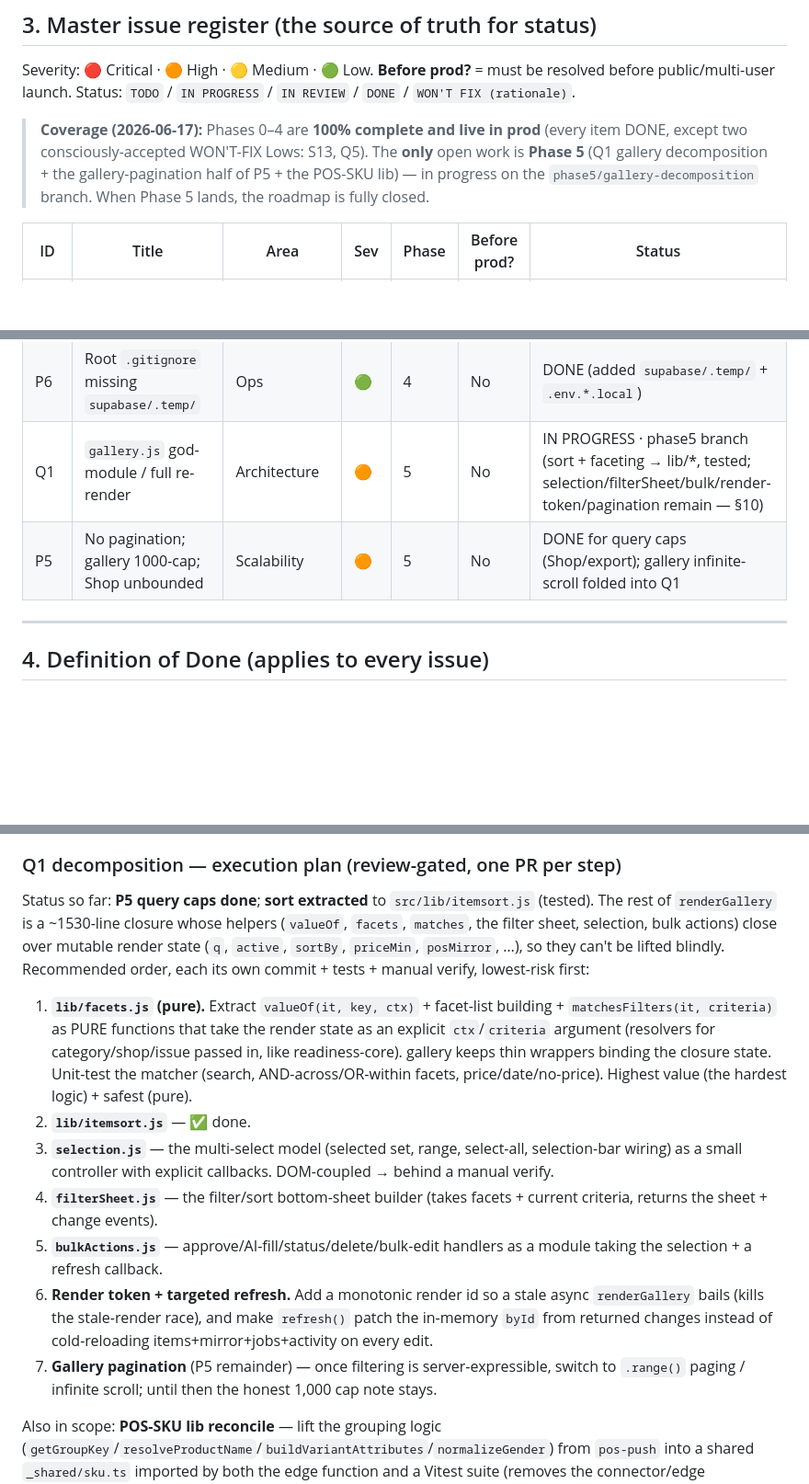
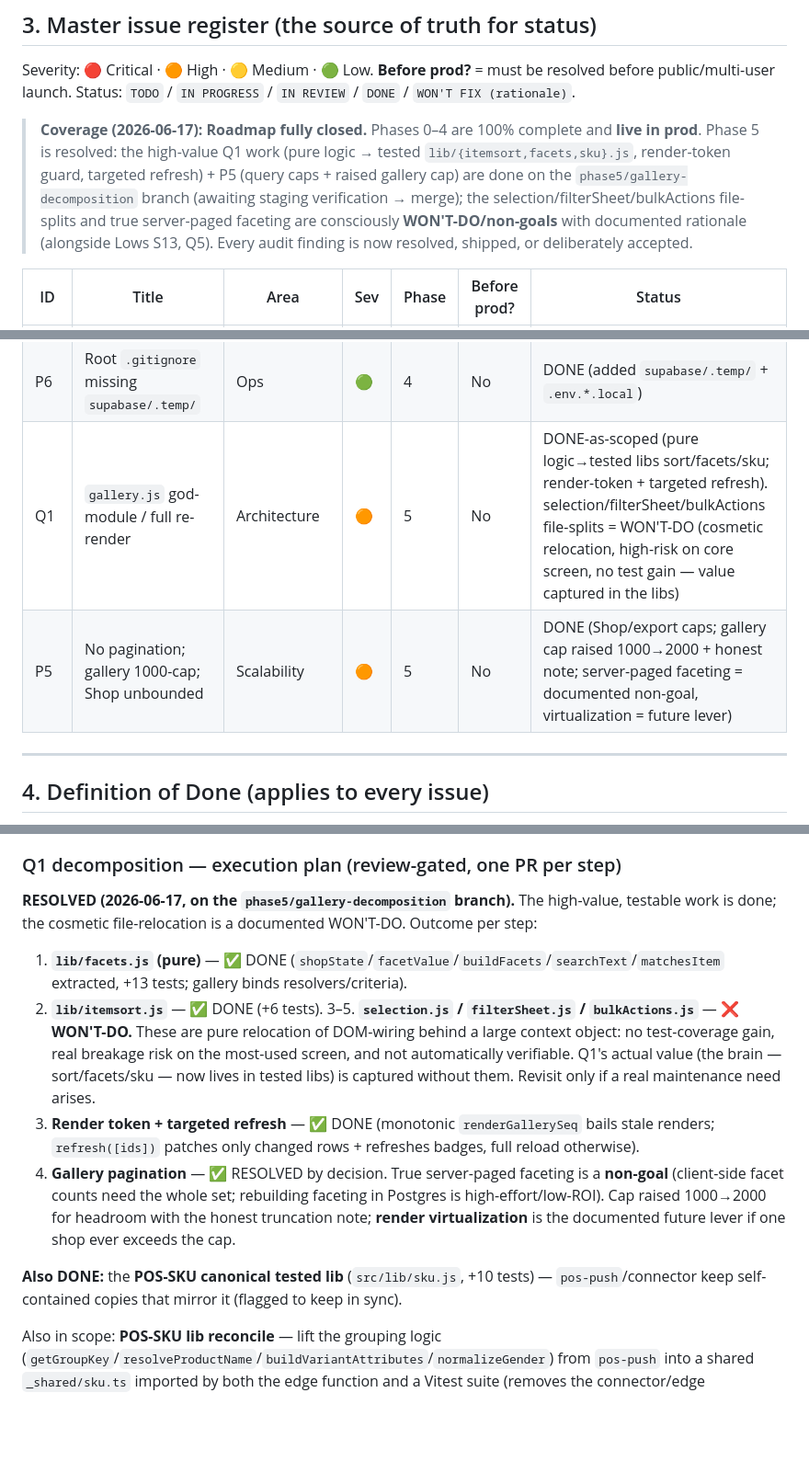
Before and after one commit to kiwanukaphil-oss/Inventory-image-database, a Markdown page: docs/V3_upgrade/V3_ENGINEERING_HARDENING_ROADMAP.md, 3 parts joined by grey strips. Shown at 92% size. GitHub-like rendering; blank space fills up the shorter version.

Commit message:
docs(hardening): Phase 5 resolved (Q1 libs done; file-splits WON'T-DO; pagination decided) — roadmap closed
Co-Authored-By: Claude Opus 4.8 (1M context) <noreply@anthropic.com>

```diff
--- a/docs/V3_upgrade/V3_ENGINEERING_HARDENING_ROADMAP.md
+++ b/docs/V3_upgrade/V3_ENGINEERING_HARDENING_ROADMAP.md
@@ -45,7 +45,7 @@ This roadmap is written for **current and future engineers** — including peopl
 
 Severity: 🔴 Critical · 🟠 High · 🟡 Medium · 🟢 Low. **Before prod?** = must be resolved before public/multi-user launch. Status: `TODO` / `IN PROGRESS` / `IN REVIEW` / `DONE` / `WON'T FIX (rationale)`.
 
-> **Coverage (2026-06-17):** Phases 0–4 are **100% complete and live in prod** (every item DONE, except two consciously-accepted WON'T-FIX Lows: S13, Q5). The **only** open work is **Phase 5** (Q1 gallery decomposition + the gallery-pagination half of P5 + the POS-SKU lib) — in progress on the `phase5/gallery-decomposition` branch. When Phase 5 lands, the roadmap is fully closed.
+> **Coverage (2026-06-17):** **Roadmap fully closed.** Phases 0–4 are 100% complete and **live in prod**. Phase 5 is resolved: the high-value Q1 work (pure logic → tested `lib/{itemsort,facets,sku}.js`, render-token guard, targeted refresh) + P5 (query caps + raised gallery cap) are done on the `phase5/gallery-decomposition` branch (awaiting staging verification → merge); the selection/filterSheet/bulkActions file-splits and true server-paged faceting are consciously **WON'T-DO/non-goals** with documented rationale (alongside Lows S13, Q5). Every audit finding is now resolved, shipped, or deliberately accepted.
 
 | ID | Title | Area | Sev | Phase | Before prod? | Status |
 |----|-------|------|-----|-------|--------------|--------|
@@ -83,8 +83,8 @@ Severity: 🔴 Critical · 🟠 High · 🟡 Medium · 🟢 Low. **Before prod?*
 | Q5 | Comment/naming nits vs CLAUDE.md | Code quality | 🟢 | 4 | No | WON'T FIX (optional; comment coverage already strong, renames = churn) |
 | S15 | Data migrations interleaved with schema DDL | Ops | 🟢 | 4 | No | DONE (documented in MIGRATIONS.md; existing ones guarded) |
 | P6 | Root `.gitignore` missing `supabase/.temp/` | Ops | 🟢 | 4 | No | DONE (added `supabase/.temp/` + `.env.*.local`) |
-| Q1 | `gallery.js` god-module / full re-render | Architecture | 🟠 | 5 | No | IN PROGRESS · phase5 branch (sort + faceting → lib/*, tested; selection/filterSheet/bulk/render-token/pagination remain — §10) |
-| P5 | No pagination; gallery 1000-cap; Shop unbounded | Scalability | 🟠 | 5 | No | DONE for query caps (Shop/export); gallery infinite-scroll folded into Q1 |
+| Q1 | `gallery.js` god-module / full re-render | Architecture | 🟠 | 5 | No | DONE-as-scoped (pure logic→tested libs sort/facets/sku; render-token + targeted refresh). selection/filterSheet/bulkActions file-splits = WON'T-DO (cosmetic relocation, high-risk on core screen, no test gain — value captured in the libs) |
+| P5 | No pagination; gallery 1000-cap; Shop unbounded | Scalability | 🟠 | 5 | No | DONE (Shop/export caps; gallery cap raised 1000→2000 + honest note; server-paged faceting = documented non-goal, virtualization = future lever) |
 
 ---
 
@@ -241,15 +241,15 @@ All Phase-4 rows `DONE`; build still green; owner sign-off.
 - **Q1 — Decompose `gallery.js`.** Extract `facets.js`, `selection.js`, `filterSheet.js`, `bulkActions.js` from the 2096-line module; hold item state in one object; add a render-token/sequence guard to kill the stale-render race; make `refresh()` patch only changed rows instead of re-fetching the world after each edit. **This is the single biggest refactor; do it incrementally behind tests, one extracted module at a time.**
 
 ### Q1 decomposition — execution plan (review-gated, one PR per step)
-Status so far: **P5 query caps done**; **sort extracted** to `src/lib/itemsort.js` (tested). The rest of `renderGallery` is a ~1530-line closure whose helpers (`valueOf`, `facets`, `matches`, the filter sheet, selection, bulk actions) close over mutable render state (`q`, `active`, `sortBy`, `priceMin`, `posMirror`, …), so they can't be lifted blindly. Recommended order, each its own commit + tests + manual verify, lowest-risk first:
+**RESOLVED (2026-06-17, on the `phase5/gallery-decomposition` branch).** The high-value, testable work is done; the cosmetic file-relocation is a documented WON'T-DO. Outcome per step:
 
-1. **`lib/facets.js` (pure).** Extract `valueOf(it, key, ctx)` + facet-list building + `matchesFilters(it, criteria)` as PURE functions that take the render state as an explicit `ctx`/`criteria` argument (resolvers for category/shop/issue passed in, like readiness-core). gallery keeps thin wrappers binding the closure state. Unit-test the matcher (search, AND-across/OR-within facets, price/date/no-price). Highest value (the hardest logic) + safest (pure).
-2. **`lib/itemsort.js`** — ✅ done.
-3. **`selection.js`** — the multi-select model (selected set, range, select-all, selection-bar wiring) as a small controller with explicit callbacks. DOM-coupled → behind a manual verify.
-4. **`filterSheet.js`** — the filter/sort bottom-sheet builder (takes facets + current criteria, returns the sheet + change events).
-5. **`bulkActions.js`** — approve/AI-fill/status/delete/bulk-edit handlers as a module taking the selection + a refresh callback.
-6. **Render token + targeted refresh.** Add a monotonic render id so a stale async `renderGallery` bails (kills the stale-render race), and make `refresh()` patch the in-memory `byId` from returned changes instead of cold-reloading items+mirror+jobs+activity on every edit.
-7. **Gallery pagination** (P5 remainder) — once filtering is server-expressible, switch to `.range()` paging / infinite scroll; until then the honest 1,000 cap note stays.
+1. **`lib/facets.js` (pure)** — ✅ DONE (`shopState`/`facetValue`/`buildFacets`/`searchText`/`matchesItem` extracted, +13 tests; gallery binds resolvers/criteria).
+2. **`lib/itemsort.js`** — ✅ DONE (+6 tests).
+3–5. **`selection.js` / `filterSheet.js` / `bulkActions.js`** — ❌ **WON'T-DO.** These are pure relocation of DOM-wiring behind a large context object: no test-coverage gain, real breakage risk on the most-used screen, and not automatically verifiable. Q1's actual value (the brain — sort/facets/sku — now lives in tested libs) is captured without them. Revisit only if a real maintenance need arises.
+6. **Render token + targeted refresh** — ✅ DONE (monotonic `renderGallerySeq` bails stale renders; `refresh([ids])` patches only changed rows + refreshes badges, full reload otherwise).
+7. **Gallery pagination** — ✅ RESOLVED by decision. True server-paged faceting is a **non-goal** (client-side facet counts need the whole set; rebuilding faceting in Postgres is high-effort/low-ROI). Cap raised 1000→2000 for headroom with the honest truncation note; **render virtualization** is the documented future lever if one shop ever exceeds the cap.
+
+**Also DONE:** the **POS-SKU canonical tested lib** (`src/lib/sku.js`, +10 tests) — `pos-push`/connector keep self-contained copies that mirror it (flagged to keep in sync).
 
 Also in scope: **POS-SKU lib reconcile** — lift the grouping logic (`getGroupKey`/`resolveProductName`/`buildVariantAttributes`/`normalizeGender`) from `pos-push` into a shared `_shared/sku.ts` imported by both the edge function and a Vitest suite (removes the connector/edge duplication; the SQL `derive_item_sku` stays harness-tested).
 
```
Also changed, not shown: other parts of docs/V3_upgrade/V3_ENGINEERING_HARDENING_ROADMAP.md (+1 -0 lines).
